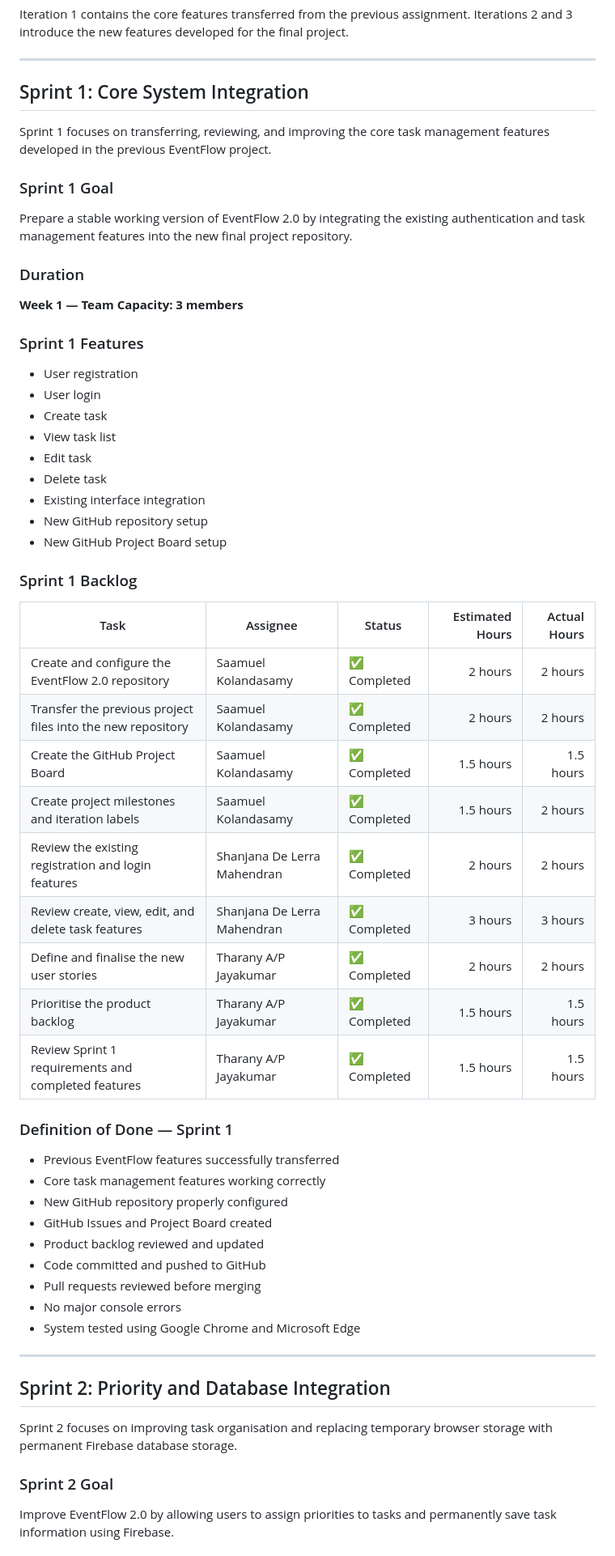
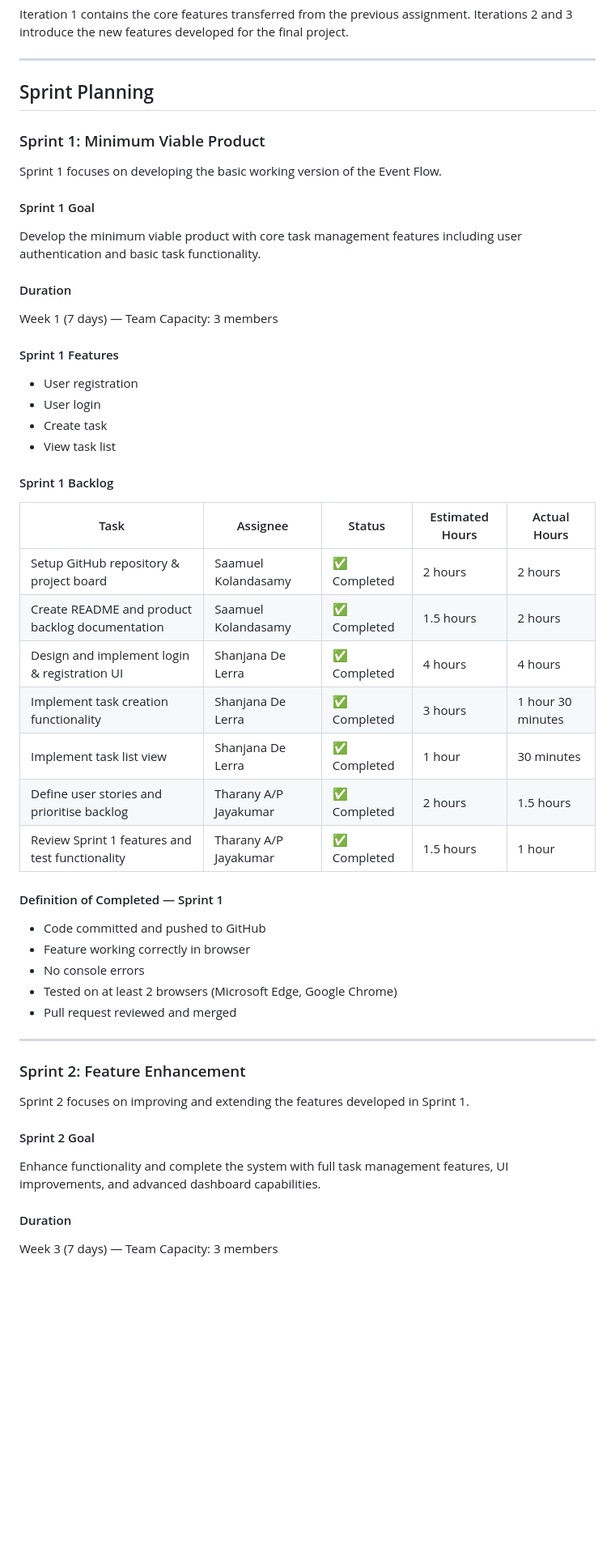
Before and after one commit to Saamuel5/EventFlow-2.0, a Markdown page: README.md, the part around one of its changes. Shown at 81% size. Drawn GitHub-style; blank space fills up the shorter version.

Commit message:
Revise README for sprint updates and feature details
Updated README to reflect changes in sprint planning, goals, features, and backlog for Sprints 1, 2, and 3.

```diff
--- a/README.md
+++ b/README.md
@@ -85,63 +85,52 @@ Iteration 1 contains the core features transferred from the previous assignment.
 
 ---
 
-## Sprint 1: Core System Integration
+## Sprint Planning
 
-Sprint 1 focuses on transferring, reviewing, and improving the core task management features developed in the previous EventFlow project.
+### Sprint 1: Minimum Viable Product
 
-### Sprint 1 Goal
+Sprint 1 focuses on developing the basic working version of the Event Flow.
 
-Prepare a stable working version of EventFlow 2.0 by integrating the existing authentication and task management features into the new final project repository.
+#### Sprint 1 Goal
+Develop the minimum viable product with core task management features including user authentication and basic task functionality.
 
-### Duration
+#### Duration
+Week 1 (7 days) — Team Capacity: 3 members
 
-**Week 1 — Team Capacity: 3 members**
+#### Sprint 1 Features
+- User registration
+- User login
+- Create task
+- View task list
 
-### Sprint 1 Features
+#### Sprint 1 Backlog
 
-* User registration
-* User login
-* Create task
-* View task list
-* Edit task
-* Delete task
-* Existing interface integration
-* New GitHub repository setup
-* New GitHub Project Board setup
+| Task | Assignee | Status | Estimated Hours | Actual Hours |
+|------|----------|--------|-----------------|--------------|
+| Setup GitHub repository & project board | Saamuel Kolandasamy | ✅ Completed | 2 hours | 2 hours |
+| Create README and product backlog documentation | Saamuel Kolandasamy | ✅ Completed | 1.5 hours | 2 hours |
+| Design and implement login & registration UI | Shanjana De Lerra | ✅ Completed | 4 hours | 4 hours |
+| Implement task creation functionality | Shanjana De Lerra | ✅ Completed | 3 hours | 1 hour 30 minutes |
+| Implement task list view | Shanjana De Lerra | ✅ Completed | 1 hour | 30 minutes |
+| Define user stories and prioritise backlog | Tharany A/P Jayakumar | ✅ Completed | 2 hours | 1.5 hours |
+| Review Sprint 1 features and test functionality | Tharany A/P Jayakumar | ✅ Completed | 1.5 hours | 1 hour |
 
-### Sprint 1 Backlog
-
-| Task                                                        | Assignee                    | Status      | Estimated Hours | Actual Hours |
-| ----------------------------------------------------------- | --------------------------- | ----------- | --------------: | -----------: |
-| Create and configure the EventFlow 2.0 repository           | Saamuel Kolandasamy         | ✅ Completed |         2 hours |      2 hours |
-| Transfer the previous project files into the new repository | Saamuel Kolandasamy         | ✅ Completed |         2 hours |      2 hours |
-| Create the GitHub Project Board                             | Saamuel Kolandasamy         | ✅ Completed |       1.5 hours |    1.5 hours |
-| Create project milestones and iteration labels              | Saamuel Kolandasamy         | ✅ Completed |       1.5 hours |      2 hours |
-| Review the existing registration and login features         | Shanjana De Lerra Mahendran | ✅ Completed |         2 hours |      2 hours |
-| Review create, view, edit, and delete task features         | Shanjana De Lerra Mahendran | ✅ Completed |         3 hours |      3 hours |
-| Define and finalise the new user stories                    | Tharany A/P Jayakumar       | ✅ Completed |         2 hours |      2 hours |
-| Prioritise the product backlog                              | Tharany A/P Jayakumar       | ✅ Completed |       1.5 hours |    1.5 hours |
-| Review Sprint 1 requirements and completed features         | Tharany A/P Jayakumar       | ✅ Completed |       1.5 hours |    1.5 hours |
-
-### Definition of Done — Sprint 1
-
-* Previous EventFlow features successfully transferred
-* Core task management features working correctly
-* New GitHub repository properly configured
-* GitHub Issues and Project Board created
-* Product backlog reviewed and updated
-* Code committed and pushed to GitHub
-* Pull requests reviewed before merging
-* No major console errors
-* System tested using Google Chrome and Microsoft Edge
+#### Definition of Completed — Sprint 1
+- Code committed and pushed to GitHub
+- Feature working correctly in browser
+- No console errors
+- Tested on at least 2 browsers (Microsoft Edge, Google Chrome)
+- Pull request reviewed and merged
 
 ---
 
-## Sprint 2: Priority and Database Integration
+### Sprint 2: Feature Enhancement
 
-Sprint 2 focuses on improving task organisation and replacing temporary browser storage with permanent Firebase database storage.
+Sprint 2 focuses on improving and extending the features developed in Sprint 1.
 
-### Sprint 2 Goal
+#### Sprint 2 Goal
+Enhance functionality and complete the system with full task management features, UI improvements, and advanced dashboard capabilities.
 
-Improve EventFlow 2.0 by allowing users to assign priorities to tasks and permanently save task information using Firebase.
+#### Duration
+Week 3 (7 days) — Team Capacity: 3 members
 
```
Also changed, not shown: other parts of README.md (+109 -100 lines).
